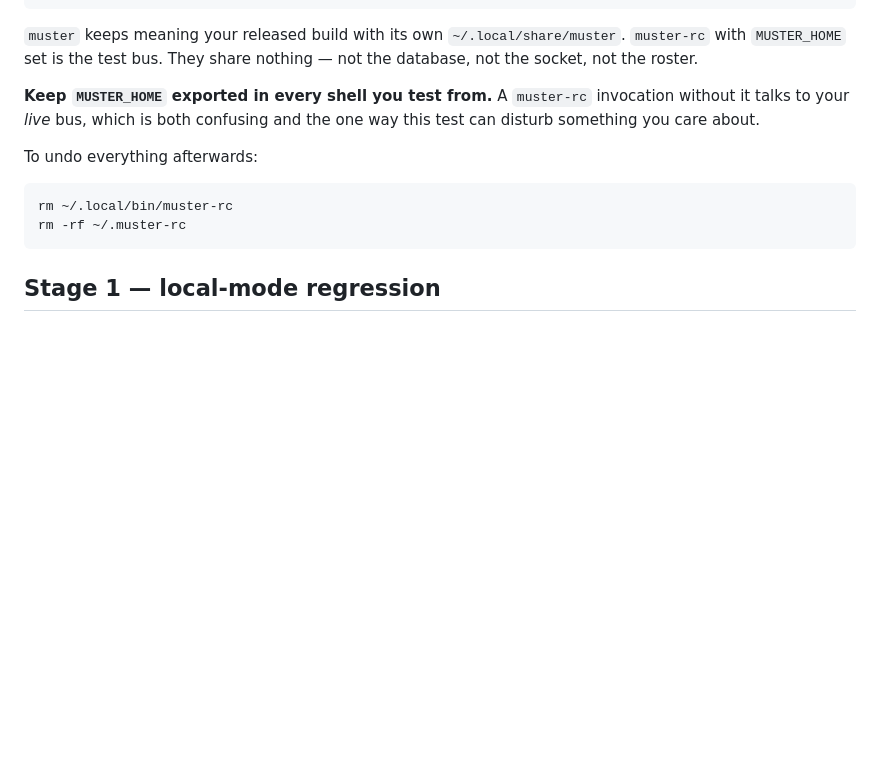
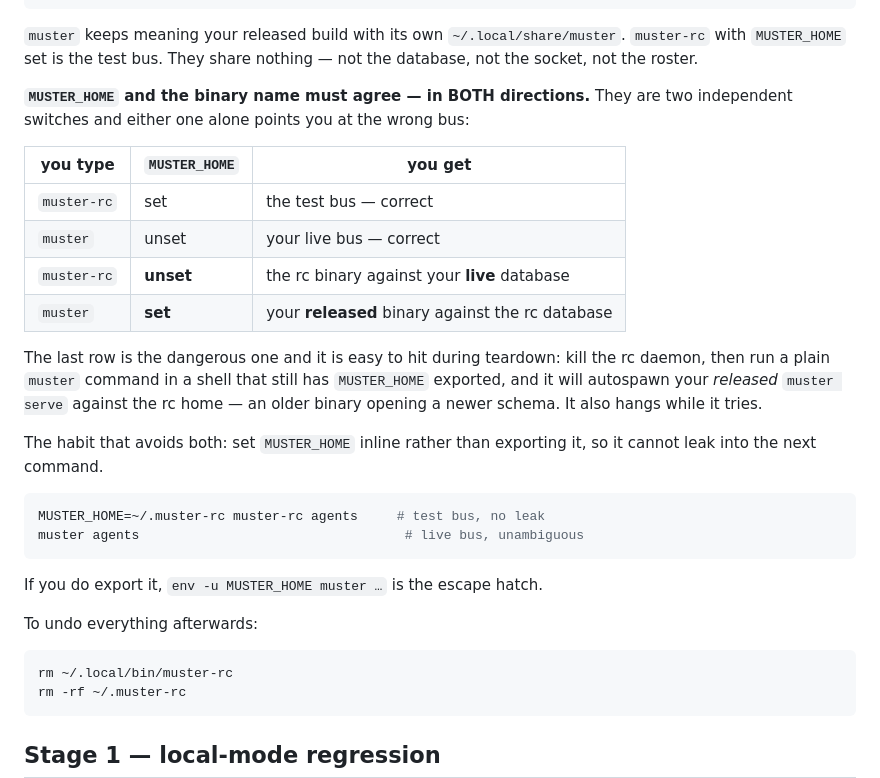
Before and after one commit to schuettc/muster, a Markdown page: docs/hosted-backend-testing.md, the part around the change. GitHub-like rendering; blank space fills up the shorter version.

Commit message:
docs(testing): the MUSTER_HOME hazard runs in both directions
The plan warned that muster-rc without MUSTER_HOME hits the live bus. The
inverse is worse and undocumented: a plain `muster` command in a shell
that still has MUSTER_HOME exported autospawns the RELEASED binary against
the rc home -- an older binary opening a newer schema -- and hangs while
it tries.

Hit during Stage 1 teardown, which is exactly when it is easy to hit: the
rc daemon is dead and the export is still live.

Recommends setting MUSTER_HOME inline rather than exporting, so it cannot
leak into the next command, and names env -u as the escape hatch.

Claude-Session: https://claude.ai/code/session_01MSS8cxCUN6KEDp6j6qUcvM

````diff
--- a/docs/hosted-backend-testing.md
+++ b/docs/hosted-backend-testing.md
@@ -77,9 +77,31 @@ mkdir -p "$MUSTER_HOME"
 `muster-rc` with `MUSTER_HOME` set is the test bus. They share nothing — not the
 database, not the socket, not the roster.
 
-**Keep `MUSTER_HOME` exported in every shell you test from.** A `muster-rc`
-invocation without it talks to your *live* bus, which is both confusing and the
-one way this test can disturb something you care about.
+**`MUSTER_HOME` and the binary name must agree — in BOTH directions.** They are
+two independent switches and either one alone points you at the wrong bus:
+
+| you type | `MUSTER_HOME` | you get |
+|---|---|---|
+| `muster-rc` | set | the test bus — correct |
+| `muster` | unset | your live bus — correct |
+| `muster-rc` | **unset** | the rc binary against your **live** database |
+| `muster` | **set** | your **released** binary against the rc database |
+
+The last row is the dangerous one and it is easy to hit during teardown: kill the
+rc daemon, then run a plain `muster` command in a shell that still has
+`MUSTER_HOME` exported, and it will autospawn your *released* `muster serve`
+against the rc home — an older binary opening a newer schema. It also hangs
+while it tries.
+
+The habit that avoids both: set `MUSTER_HOME` inline rather than exporting it,
+so it cannot leak into the next command.
+
+```bash
+MUSTER_HOME=~/.muster-rc muster-rc agents     # test bus, no leak
+muster agents                                  # live bus, unambiguous
+```
+
+If you do export it, `env -u MUSTER_HOME muster …` is the escape hatch.
 
 To undo everything afterwards:
 
````
